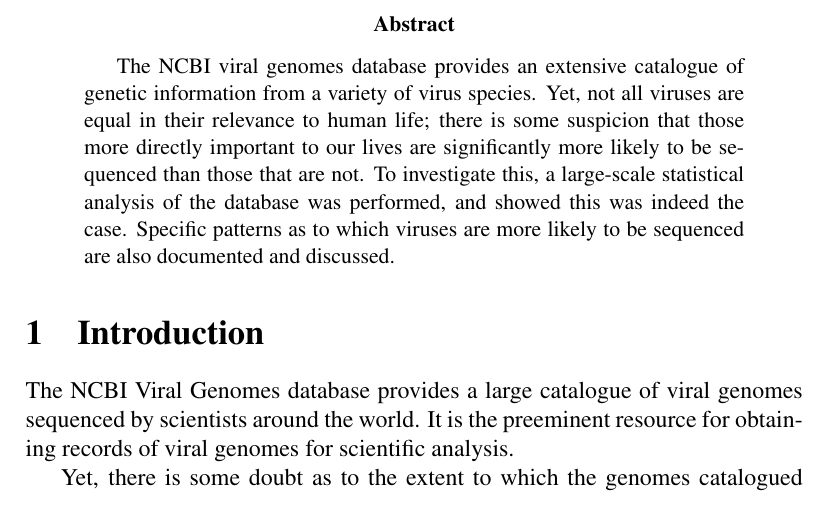
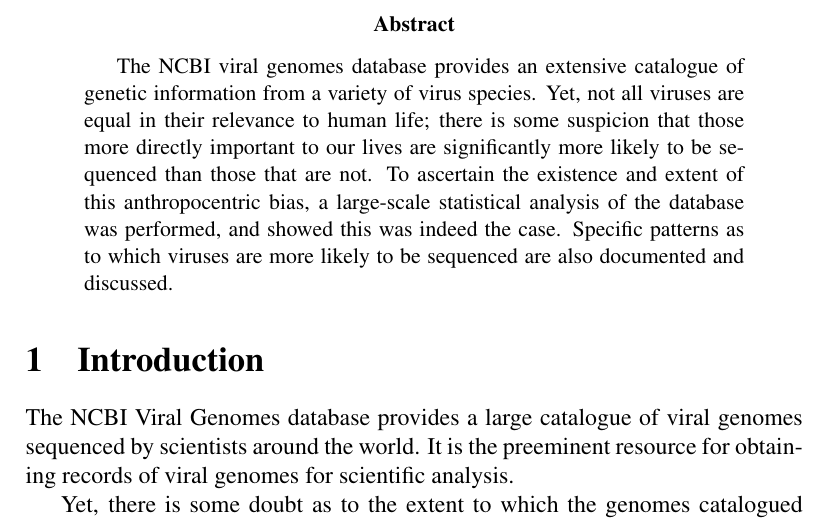
Before and after one commit to sable-cat/anthropocentric-sequencing, a LaTeX paper (Paper/research_paper_2.tex): part of page 2 of 2, cut so that both start at the same text. Compiled offline with pdfLaTeX.

Commit message:
small change to abstract

```diff
--- a/Paper/research_paper_2.tex
+++ b/Paper/research_paper_2.tex
@@ -36,10 +36,11 @@
         information from a variety of virus species. Yet, not all viruses are equal
         in their relevance to human life; there is some suspicion that those more
         directly important to our lives are significantly more likely to be
-        sequenced than those that are not. To investigate this, a large-scale
-        statistical analysis of the database was performed, and showed this was
-        indeed the case. Specific patterns as to which viruses are more likely
-        to be sequenced are also documented and discussed.
+        sequenced than those that are not. To ascertain the existence and extent
+        of this anthropocentric bias, a large-scale statistical analysis of the
+        database was performed, and showed this was indeed the case.
+        Specific patterns as to which viruses are more likely  to be sequenced
+        are also documented and discussed.
     \end{abstract}
 
     \section{Introduction}
```
